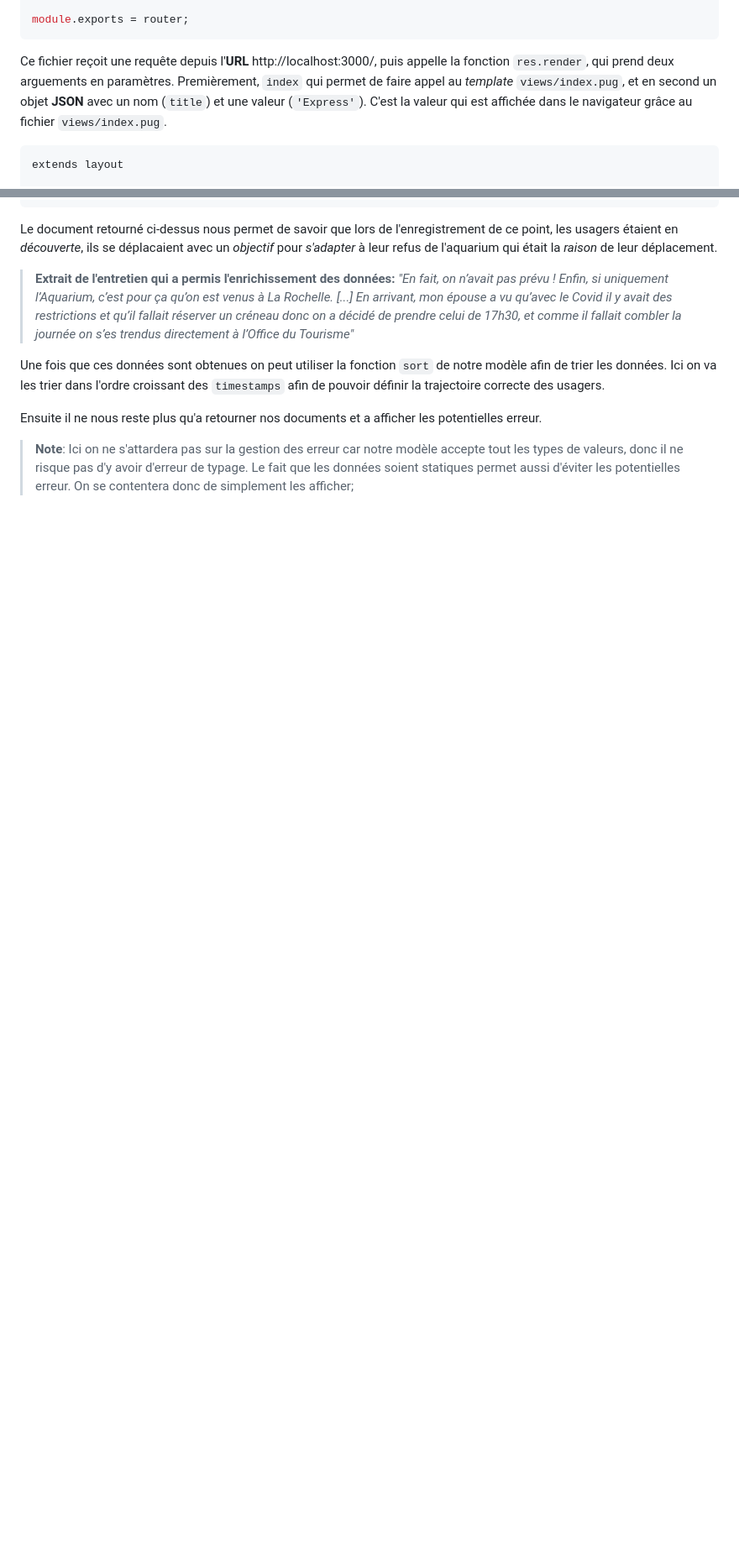
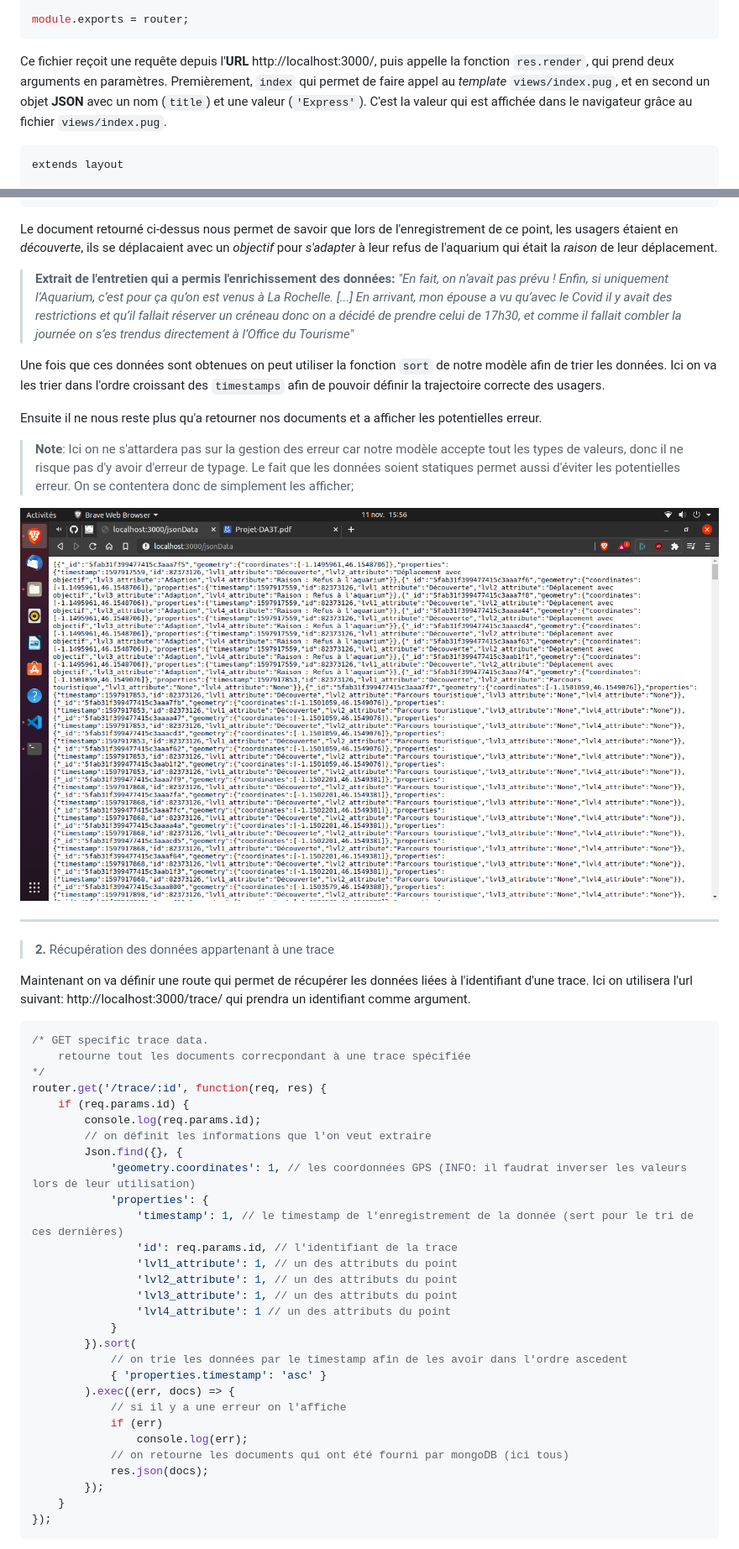
Before and after one commit to mathisantelme/DataTourismeDA3T, a Markdown page: README.md, 2 parts joined by grey strips. Shown: that part at 84% size. Rendered like a GitHub page; pictures changed too: img/resultat_dataJson.png (added); blank space fills up the shorter version.

Commit message:
Gestion des requetes - GET /trace/:id

````diff
--- a/README.md
+++ b/README.md
@@ -254,7 +254,7 @@ router.get('/', function(req, res) {
 module.exports = router;
 ```
 
-Ce fichier reçoit une requête depuis l'**URL** http://localhost:3000/, puis appelle la fonction `res.render`, qui prend deux arguements en paramètres. Premièrement, `index` qui permet de faire appel au *template* `views/index.pug`, et en second un objet **JSON** avec un nom (`title`) et une valeur (`'Express'`). C'est la valeur qui est affichée dans le navigateur grâce au fichier `views/index.pug`.
+Ce fichier reçoit une requête depuis l'**URL** http://localhost:3000/, puis appelle la fonction `res.render`, qui prend deux arguments en paramètres. Premièrement, `index` qui permet de faire appel au *template* `views/index.pug`, et en second un objet **JSON** avec un nom (`title`) et une valeur (`'Express'`). C'est la valeur qui est affichée dans le navigateur grâce au fichier `views/index.pug`.
 
 ```pug
 extends layout
@@ -410,3 +410,45 @@ Une fois que ces données sont obtenues on peut utiliser la fonction `sort` de n
 Ensuite il ne nous reste plus qu'a retourner nos documents et a afficher les potentielles erreur.
 
 > **Note**: Ici on ne s'attardera pas sur la gestion des erreur car notre modèle accepte tout les types de valeurs, donc il ne risque pas d'y avoir d'erreur de typage. Le fait que les données soient statiques permet aussi d'éviter les potentielles erreur. On se contentera donc de simplement les afficher;
+
+![resultat_dataJson](./img/resultat_dataJson.png)
+
+
+---
+
+> **2.** Récupération des données appartenant à une trace
+
+Maintenant on va définir une route qui permet de récupérer les données liées à l'identifiant d'une trace. Ici on utilisera l'url suivant: http://localhost:3000/trace/ qui prendra un identifiant comme argument.
+
+```js
+/* GET specific trace data.
+    retourne tout les documents correcpondant à une trace spécifiée
+*/
+router.get('/trace/:id', function(req, res) {
+    if (req.params.id) {
+        console.log(req.params.id);
+        // on définit les informations que l'on veut extraire
+        Json.find({}, {
+            'geometry.coordinates': 1, // les coordonnées GPS (INFO: il faudrat inverser les valeurs lors de leur utilisation)
+            'properties': {
+                'timestamp': 1, // le timestamp de l'enregistrement de la donnée (sert pour le tri de ces dernières)
+                'id': req.params.id, // l'identifiant de la trace
+                'lvl1_attribute': 1, // un des attributs du point
+                'lvl2_attribute': 1, // un des attributs du point
+                'lvl3_attribute': 1, // un des attributs du point
+                'lvl4_attribute': 1 // un des attributs du point
+            }
+        }).sort(
+            // on trie les données par le timestamp afin de les avoir dans l'ordre ascedent
+            { 'properties.timestamp': 'asc' }
+        ).exec((err, docs) => {
+            // si il y a une erreur on l'affiche
+            if (err)
+                console.log(err);
+            // on retourne les documents qui ont été fourni par mongoDB (ici tous)
+            res.json(docs);
+        });
+    }
+});
+```
+
````
Also changed, not shown: other parts of README.md (+14 -1 lines), img/resultat_trace_id.png (added), 1 other file.
